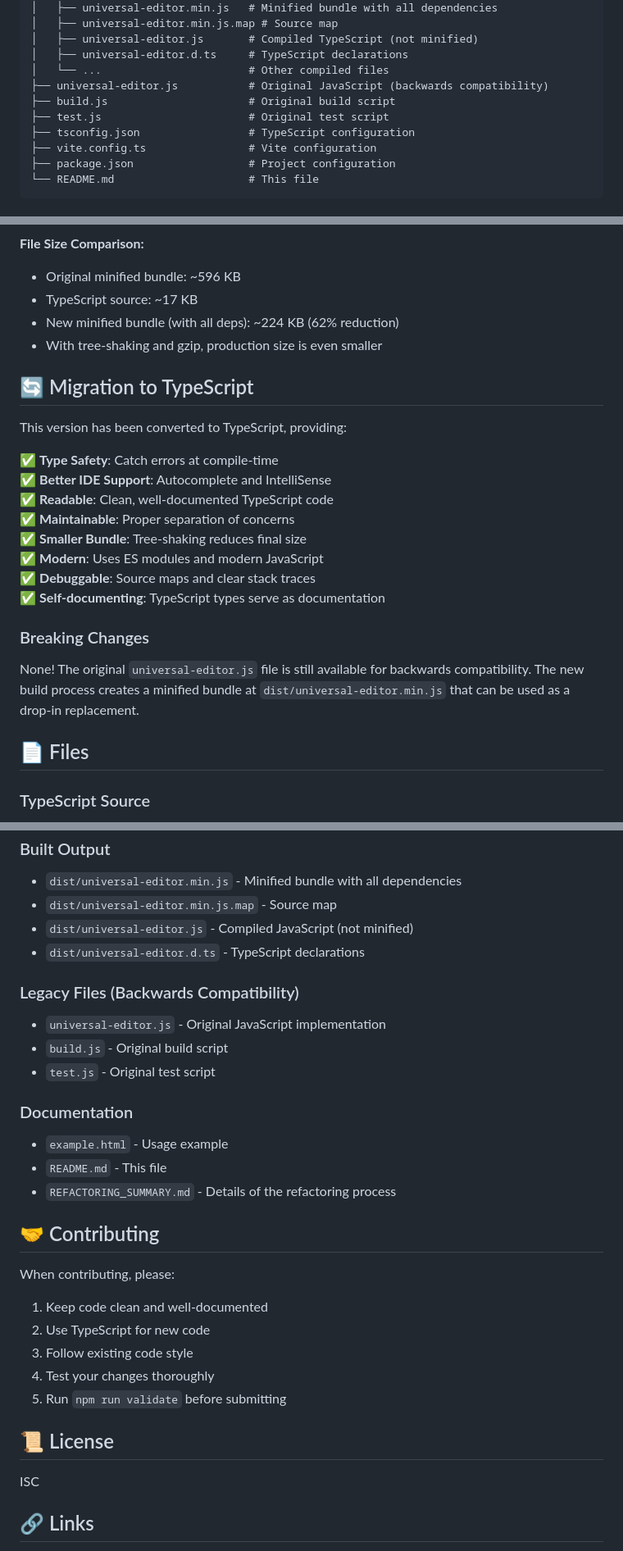
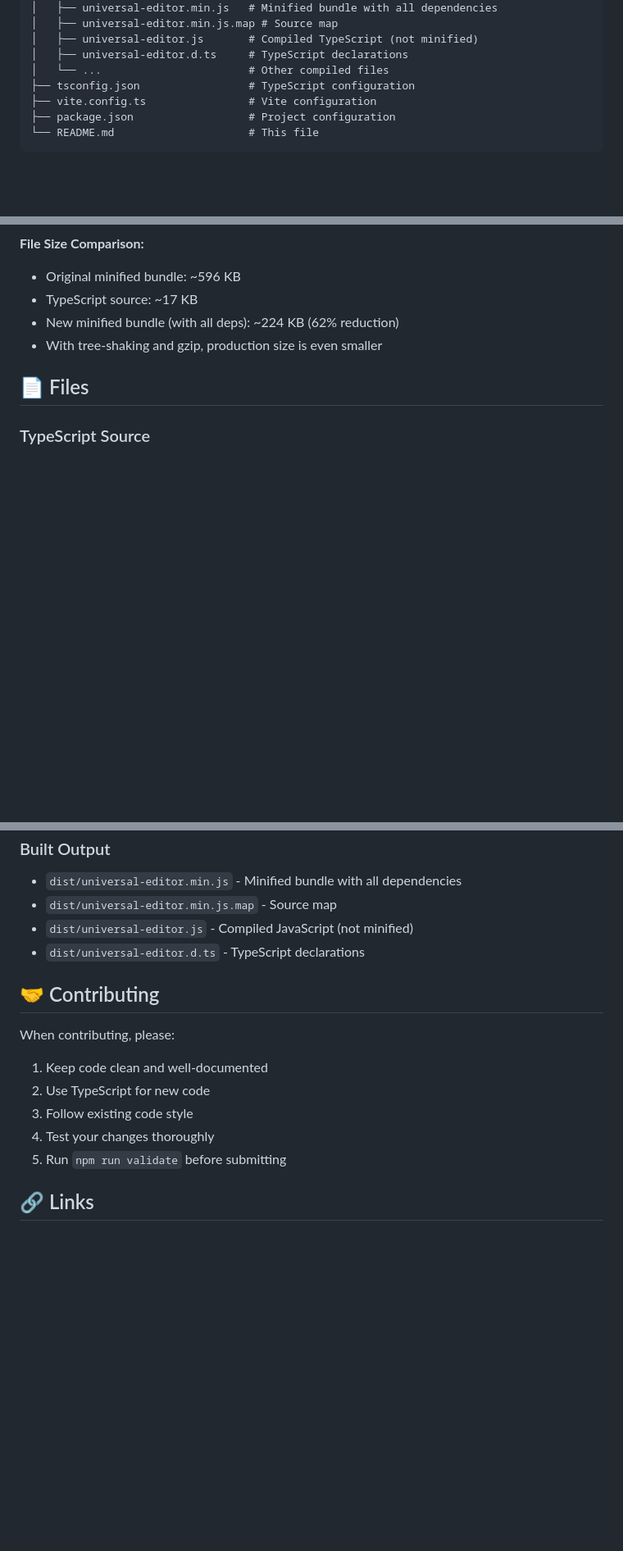
Before and after one commit to alegauss/universal-editor, a Markdown page: README.md, 3 parts joined by grey strips. Shown at 82% size. Rendered like a GitHub page; blank space fills up the shorter version.

Commit message:
Update README to remove legacy file references
Removed documentation and references to legacy JavaScript files and scripts, reflecting migration to TypeScript and updated project structure. Updated example file path and streamlined README for clarity.

```diff
--- a/README.md
+++ b/README.md
@@ -288,9 +280,6 @@ universal-editor/
 │   ├── universal-editor.js       # Compiled TypeScript (not minified)
 │   ├── universal-editor.d.ts     # TypeScript declarations
 │   └── ...                       # Other compiled files
-├── universal-editor.js           # Original JavaScript (backwards compatibility)
-├── build.js                      # Original build script
-├── test.js                       # Original test script
 ├── tsconfig.json                 # TypeScript configuration
 ├── vite.config.ts                # Vite configuration
 ├── package.json                  # Project configuration
@@ -320,23 +309,6 @@ src/universal-editor.ts       # Main entry point
 - New minified bundle (with all deps): ~224 KB (62% reduction)
 - With tree-shaking and gzip, production size is even smaller
 
-## 🔄 Migration to TypeScript
-
-This version has been converted to TypeScript, providing:
-
-✅ **Type Safety**: Catch errors at compile-time
-✅ **Better IDE Support**: Autocomplete and IntelliSense
-✅ **Readable**: Clean, well-documented TypeScript code
-✅ **Maintainable**: Proper separation of concerns
-✅ **Smaller Bundle**: Tree-shaking reduces final size
-✅ **Modern**: Uses ES modules and modern JavaScript
-✅ **Debuggable**: Source maps and clear stack traces
-✅ **Self-documenting**: TypeScript types serve as documentation
-
-### Breaking Changes
-
-None! The original `universal-editor.js` file is still available for backwards compatibility. The new build process creates a minified bundle at `dist/universal-editor.min.js` that can be used as a drop-in replacement.
-
 ## 📄 Files
 
 ### TypeScript Source
@@ -351,16 +323,6 @@ None! The original `universal-editor.js` file is still available for backwards c
 - `dist/universal-editor.js` - Compiled JavaScript (not minified)
 - `dist/universal-editor.d.ts` - TypeScript declarations
 
-### Legacy Files (Backwards Compatibility)
-- `universal-editor.js` - Original JavaScript implementation
-- `build.js` - Original build script
-- `test.js` - Original test script
-
-### Documentation
-- `example.html` - Usage example
-- `README.md` - This file
-- `REFACTORING_SUMMARY.md` - Details of the refactoring process
-
 ## 🤝 Contributing
 
 When contributing, please:
@@ -370,10 +332,6 @@ When contributing, please:
 4. Test your changes thoroughly
 5. Run `npm run validate` before submitting
 
-## 📜 License
-
-ISC
-
 ## 🔗 Links
 
 - [ProseMirror](https://prosemirror.net/)
```
Also changed, not shown: other parts of README.md (+1 -9 lines).
